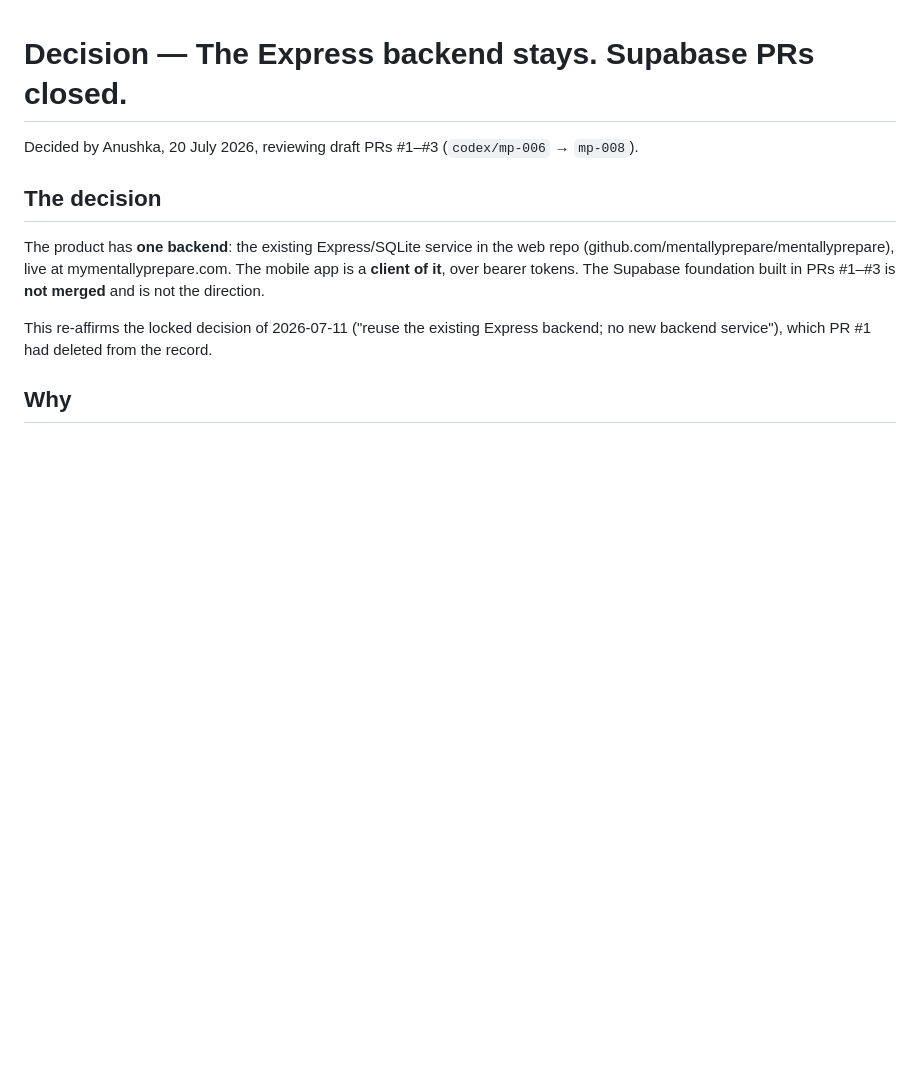
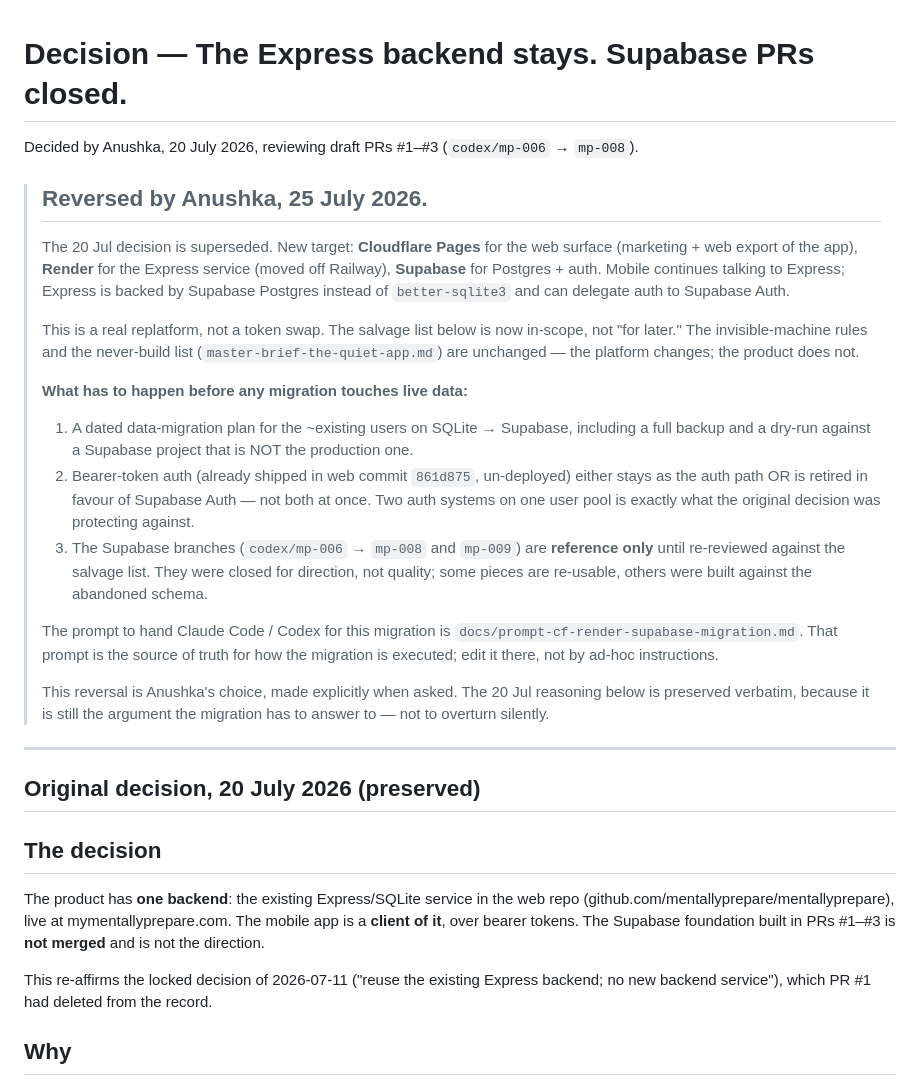
Before and after one commit to mentallyprepare/mobile, a Markdown page: docs/decision-backend-express-stays.md, the part around the change. Rendered like a GitHub page; blank space fills up the shorter version.

```diff
--- a/docs/decision-backend-express-stays.md
+++ b/docs/decision-backend-express-stays.md
@@ -1,6 +1,46 @@
 # Decision — The Express backend stays. Supabase PRs closed.
 
 Decided by Anushka, 20 July 2026, reviewing draft PRs #1–#3 (`codex/mp-006` → `mp-008`).
+
+> ## Reversed by Anushka, 25 July 2026.
+>
+> The 20 Jul decision is superseded. New target: **Cloudflare Pages** for the
+> web surface (marketing + web export of the app), **Render** for the Express
+> service (moved off Railway), **Supabase** for Postgres + auth. Mobile
+> continues talking to Express; Express is backed by Supabase Postgres
+> instead of `better-sqlite3` and can delegate auth to Supabase Auth.
+>
+> This is a real replatform, not a token swap. The salvage list below is now
+> in-scope, not "for later." The invisible-machine rules and the never-build
+> list (`master-brief-the-quiet-app.md`) are unchanged — the platform
+> changes; the product does not.
+>
+> **What has to happen before any migration touches live data:**
+>
+> 1. A dated data-migration plan for the ~existing users on SQLite → Supabase,
+>    including a full backup and a dry-run against a Supabase project that is
+>    NOT the production one.
+> 2. Bearer-token auth (already shipped in web commit `861d875`, un-deployed)
+>    either stays as the auth path OR is retired in favour of Supabase Auth —
+>    not both at once. Two auth systems on one user pool is exactly what the
+>    original decision was protecting against.
+> 3. The Supabase branches (`codex/mp-006` → `mp-008` and `mp-009`) are
+>    **reference only** until re-reviewed against the salvage list. They were
+>    closed for direction, not quality; some pieces are re-usable, others
+>    were built against the abandoned schema.
+>
+> The prompt to hand Claude Code / Codex for this migration is
+> `docs/prompt-cf-render-supabase-migration.md`. That prompt is the source
+> of truth for how the migration is executed; edit it there, not by
+> ad-hoc instructions.
+>
+> This reversal is Anushka's choice, made explicitly when asked. The 20 Jul
+> reasoning below is preserved verbatim, because it is still the argument
+> the migration has to answer to — not to overturn silently.
+
+---
+
+## Original decision, 20 July 2026 (preserved)
 
 ## The decision
 
```
Also changed, not shown: docs/prompt-cf-render-supabase-migration.md (added, +224 -0 lines).
